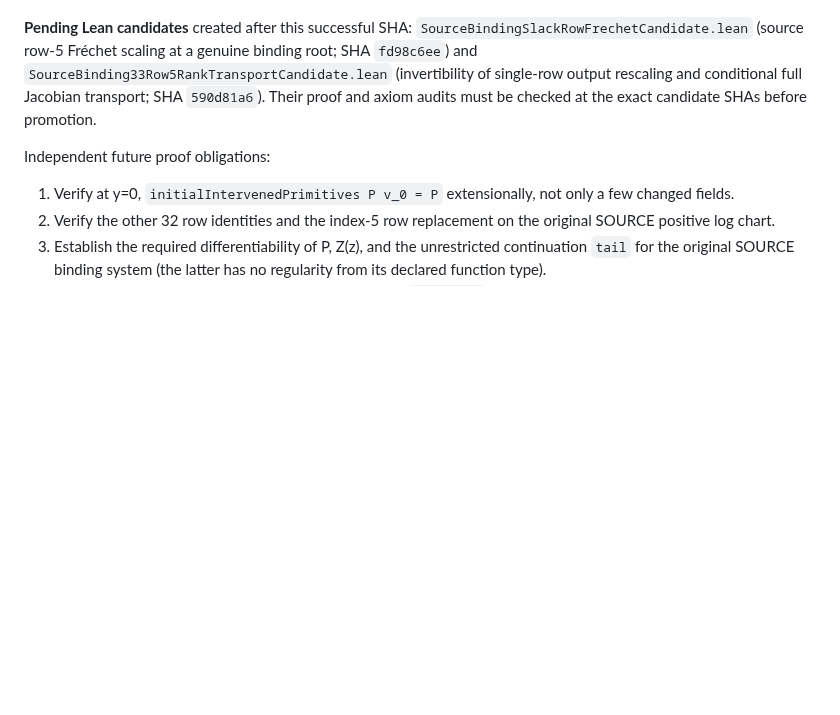
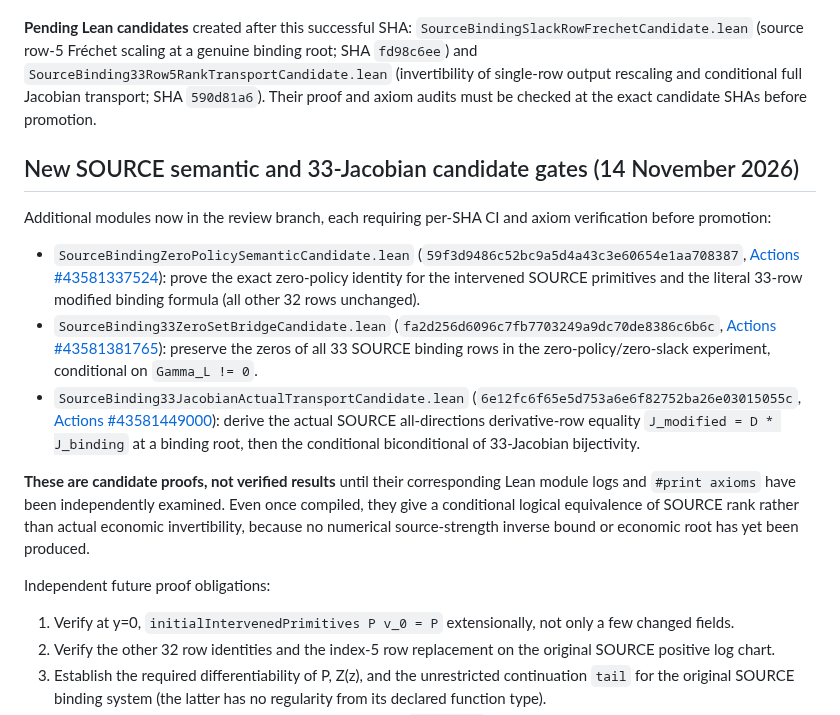
Before and after one commit to alejandroventuraventurameza-tech/ai-project, a Markdown page: docs/SOURCE_BINDING_JACOBIAN_ROW_SCALING_GATE_20261114.md, the part around the change. Drawn GitHub-style; blank space fills up the shorter version.

Commit message:
docs: register zero-policy, 33-zero-set and actual-Jacobian SOURCE bridge candidates [skip ci]

```diff
--- a/docs/SOURCE_BINDING_JACOBIAN_ROW_SCALING_GATE_20261114.md
+++ b/docs/SOURCE_BINDING_JACOBIAN_ROW_SCALING_GATE_20261114.md
@@ -103,6 +103,36 @@ single-row output rescaling and conditional full Jacobian transport;
 SHA `590d81a6`). Their proof and axiom audits must be checked at
 the exact candidate SHAs before promotion.
 
+## New SOURCE semantic and 33-Jacobian candidate gates (14 November 2026)
+
+Additional modules now in the review branch, each requiring per-SHA
+CI and axiom verification before promotion:
+
+- `SourceBindingZeroPolicySemanticCandidate.lean`
+  (`59f3d9486c52bc9a5d4a43c3e60654e1aa708387`,
+  [Actions #43581337524](https://github.com/alejandroventuraventurameza-tech/ai-project/actions/runs/43581337524)):
+  prove the exact zero-policy identity for the intervened SOURCE
+  primitives and the literal 33-row modified binding formula
+  (all other 32 rows unchanged).
+- `SourceBinding33ZeroSetBridgeCandidate.lean`
+  (`fa2d256d6096c7fb7703249a9dc70de8386c6b6c`,
+  [Actions #43581381765](https://github.com/alejandroventuraventurameza-tech/ai-project/actions/runs/43581381765)):
+  preserve the zeros of all 33 SOURCE binding rows in the
+  zero-policy/zero-slack experiment, conditional on `Gamma_L != 0`.
+- `SourceBinding33JacobianActualTransportCandidate.lean`
+  (`6e12fc6f65e5d753a6e6f82752ba26e03015055c`,
+  [Actions #43581449000](https://github.com/alejandroventuraventurameza-tech/ai-project/actions/runs/43581449000)):
+  derive the actual SOURCE all-directions derivative-row equality
+  `J_modified = D * J_binding` at a binding root, then the
+  conditional biconditional of 33-Jacobian bijectivity.
+
+**These are candidate proofs, not verified results** until their
+corresponding Lean module logs and `#print axioms` have been
+independently examined. Even once compiled, they give a conditional
+logical equivalence of SOURCE rank rather than actual economic
+invertibility, because no numerical source-strength inverse bound or
+economic root has yet been produced.
+
 Independent future proof obligations:
 
 1. Verify at y=0, `initialIntervenedPrimitives P v_0 = P`
```
